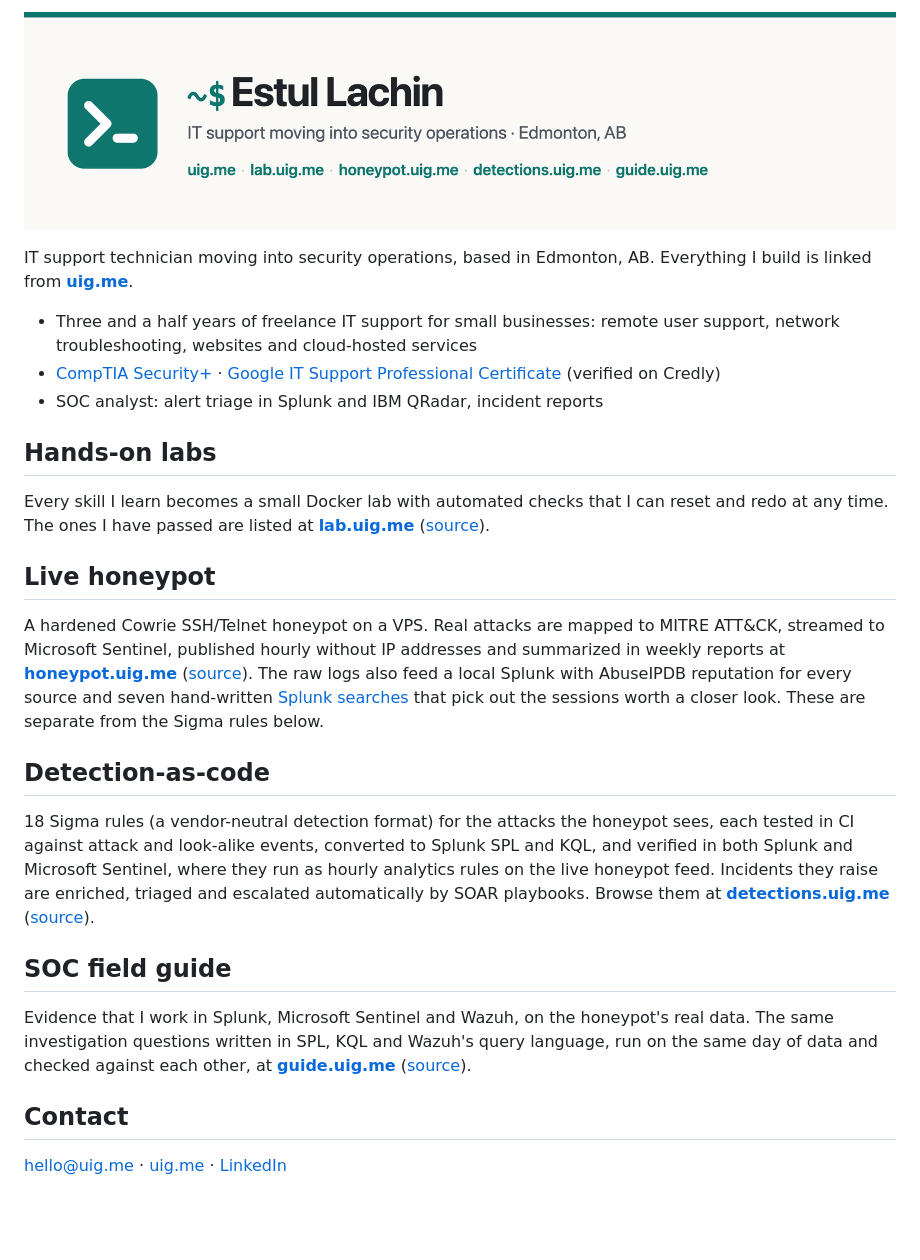
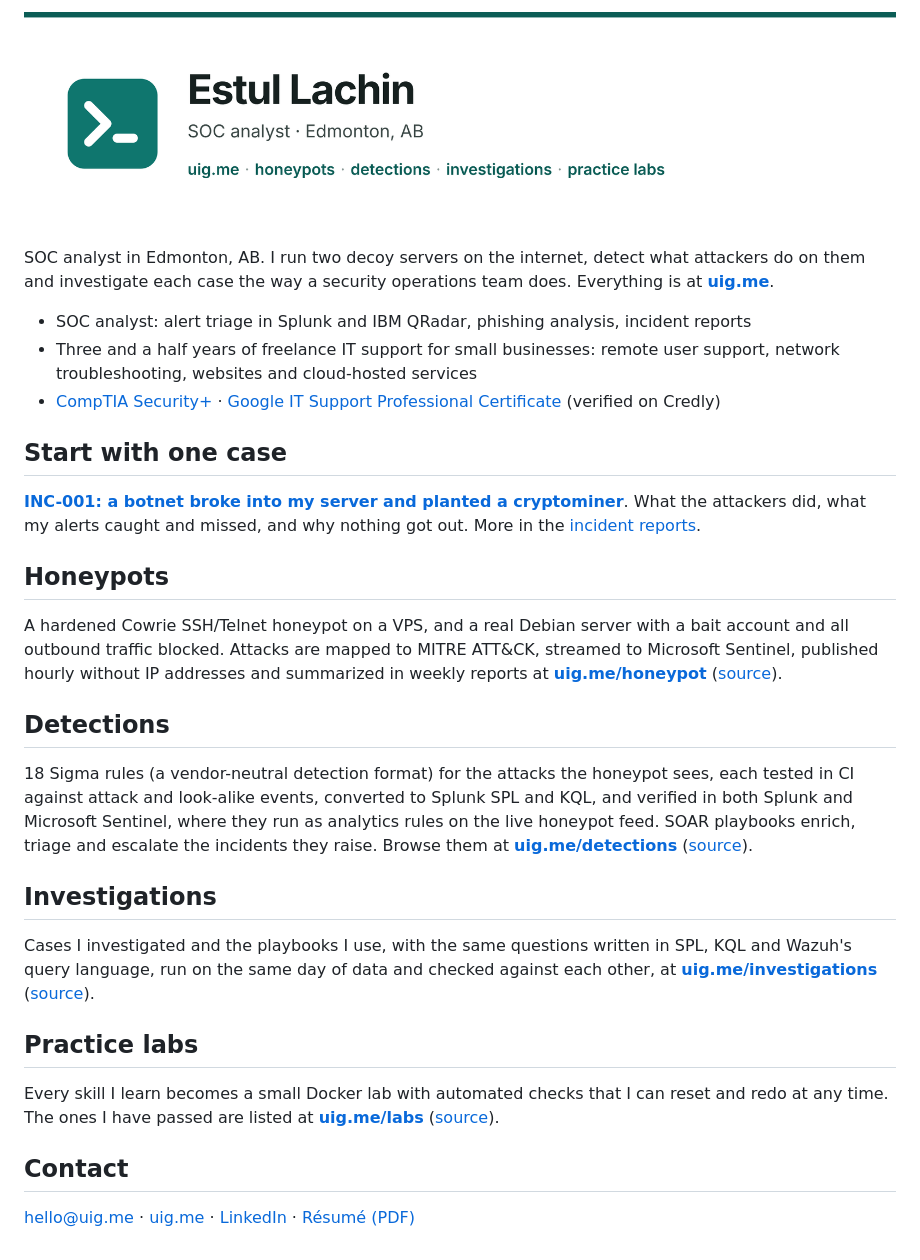
Before and after one commit to estul-lachin/estul-lachin, a Markdown page: README.md, the part around one of its changes. Drawn GitHub-style; pictures changed too: assets/banner.png; blank space fills up the shorter version.

Commit message:
Profile: SOC analyst, one site at uig.me, INC-001 first; banner in the new look
Co-Authored-By: Claude Fable 5.2 <noreply@anthropic.com>
Claude-Session: https://claude.ai/code/session_01CupxwjavapTfroUQjwha9Y

```diff
--- a/README.md
+++ b/README.md
@@ -2,42 +2,45 @@
 
-IT support technician moving into security operations, based in Edmonton, AB.
-Everything I build is linked from **[uig.me](https://uig.me)**.
+SOC analyst in Edmonton, AB. I run two decoy servers on the internet, detect what attackers do on them and
+investigate each case the way a security operations team does. Everything is at **[uig.me](https://uig.me)**.
 
+- SOC analyst: alert triage in Splunk and IBM QRadar, phishing analysis, incident reports
 - Three and a half years of freelance IT support for small businesses: remote user support,
   network troubleshooting, websites and cloud-hosted services
 - [CompTIA Security+](https://www.credly.com/badges/0ad03319-76a9-4370-ad02-18248eb24f2d/public_url) · [Google IT Support Professional Certificate](https://www.credly.com/badges/922b8039-3667-49e6-b933-8e15fd46b0fe/public_url) (verified on Credly)
-- SOC analyst: alert triage in Splunk and IBM QRadar, incident reports
 
-## Hands-on labs
+## Start with one case
 
-Every skill I learn becomes a small Docker lab with automated checks that I can
-reset and redo at any time. The ones I have passed are listed at
-**[lab.uig.me](https://lab.uig.me)** ([source](https://github.com/estul-lachin/uig-lab)).
+**[INC-001: a botnet broke into my server and planted a cryptominer](https://uig.me/honeypot/inc-001.html)**.
+What the attackers did, what my alerts caught and missed, and why nothing got out.
+More in the [incident reports](https://uig.me/incidents/).
 
-## Live honeypot
+## Honeypots
 
-A hardened Cowrie SSH/Telnet honeypot on a VPS. Real attacks are mapped to MITRE ATT&CK,
-streamed to Microsoft Sentinel, published hourly without IP addresses and summarized in weekly reports at
-**[honeypot.uig.me](https://honeypot.uig.me)** ([source](https://github.com/estul-lachin/uig-honeypot)).
-The raw logs also feed a local Splunk with AbuseIPDB reputation for every source and seven hand-written
-[Splunk searches](https://github.com/estul-lachin/uig-honeypot/blob/main/docs/detections.md) that pick out the
-sessions worth a closer look. These are separate from the Sigma rules below.
+A hardened Cowrie SSH/Telnet honeypot on a VPS, and a real Debian server with a bait account and all outbound
+traffic blocked. Attacks are mapped to MITRE ATT&CK, streamed to Microsoft Sentinel, published hourly without IP
+addresses and summarized in weekly reports at
+**[uig.me/honeypot](https://uig.me/honeypot/)** ([source](https://github.com/estul-lachin/honeypot)).
 
-## Detection-as-code
+## Detections
 
-18 Sigma rules (a vendor-neutral detection format) for the attacks the honeypot sees, each tested in CI against attack and look-alike events,
-converted to Splunk SPL and KQL, and verified in both Splunk and Microsoft Sentinel, where they run as
-hourly analytics rules on the live honeypot feed. Incidents they raise are enriched, triaged and escalated
-automatically by SOAR playbooks. Browse them at
-**[detections.uig.me](https://detections.uig.me)** ([source](https://github.com/estul-lachin/uig-detections)).
+18 Sigma rules (a vendor-neutral detection format) for the attacks the honeypot sees, each tested in CI against
+attack and look-alike events, converted to Splunk SPL and KQL, and verified in both Splunk and Microsoft Sentinel,
+where they run as analytics rules on the live honeypot feed. SOAR playbooks enrich, triage and escalate the
+incidents they raise. Browse them at
+**[uig.me/detections](https://uig.me/detections/)** ([source](https://github.com/estul-lachin/detections)).
 
-## SOC field guide
+## Investigations
 
-Evidence that I work in Splunk, Microsoft Sentinel and Wazuh, on the honeypot's real data.
-The same investigation questions written in SPL, KQL and Wazuh's query language, run on the
-same day of data and checked against each other, at
-**[guide.uig.me](https://guide.uig.me)** ([source](https://github.com/estul-lachin/uig-guide)).
+Cases I investigated and the playbooks I use, with the same questions written in SPL, KQL and Wazuh's query
+language, run on the same day of data and checked against each other, at
+**[uig.me/investigations](https://uig.me/investigations/)** ([source](https://github.com/estul-lachin/investigations)).
+
+## Practice labs
+
+Every skill I learn becomes a small Docker lab with automated checks that I can reset and redo at any time.
+The ones I have passed are listed at
+**[uig.me/labs](https://uig.me/labs/)** ([source](https://github.com/estul-lachin/labs)).
 
 ## Contact
 
-[hello@uig.me](mailto:hello@uig.me) · [uig.me](https://uig.me) · [LinkedIn](https://www.linkedin.com/in/estul-lachin)
+[hello@uig.me](mailto:hello@uig.me) · [uig.me](https://uig.me) · [LinkedIn](https://www.linkedin.com/in/estul-lachin) · [Résumé (PDF)](https://uig.me/Estul-Lachin-Resume.pdf)
```
Also changed, not shown: other parts of README.md (+1 -1 lines), 1 other file.
